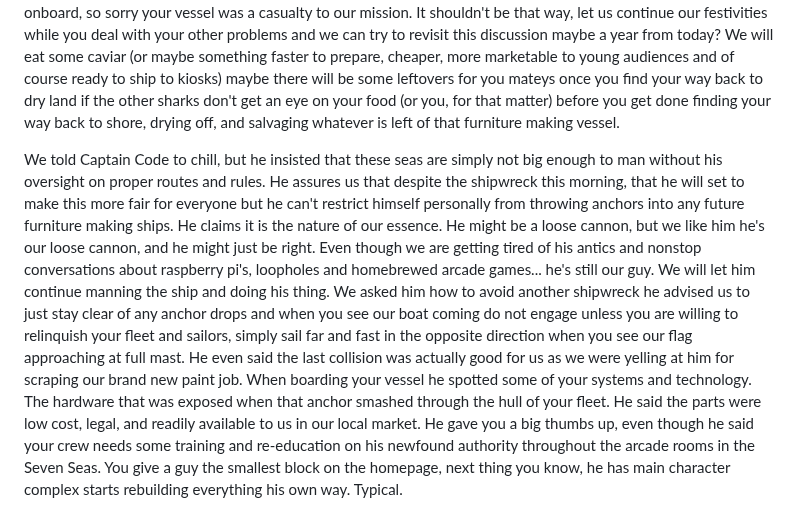
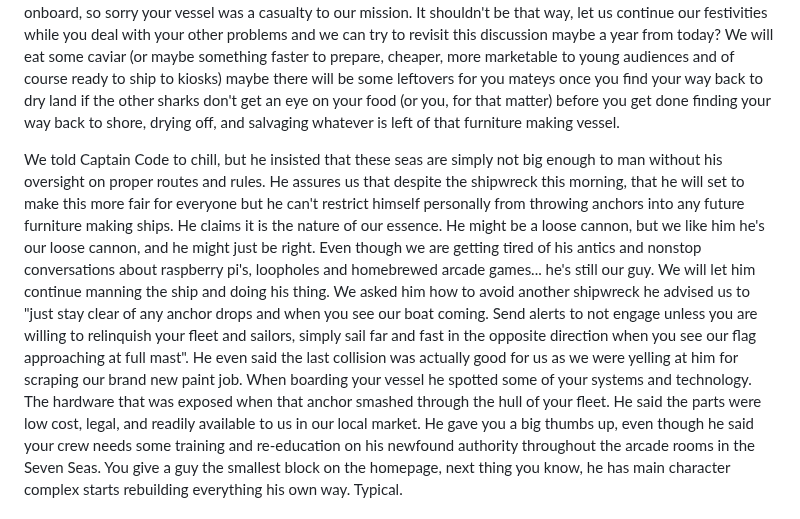
Before and after one commit to arcadeangel/coinop4charity, a Markdown page: journal.md, the part around the change. Rendered like a GitHub page.

```diff
--- a/journal.md
+++ b/journal.md
@@ -8,7 +8,7 @@ Elvis and his son Enrique from Sharp Image Repair are busy every week helping th
 I went ahead and removed any other brands from our website particularly those who gave us a flatout refusal when it came time to swap out cheap parts or $5 joysticks, and replaced their brands with a Jolly Roger flag and a big old ship anchor that Captain Code *accidentally* smashed aboard their deck as it made its journey to the bottom of the salty sea. In all fairness he did yell, "ahoy" before colliding with your otherwise pristine furniture manufacturing vessel.
 Don't worry nobody is hurt, the gadgets and ops team is providing them with a redemption arc and some rubber ducky floaties for their journey back ashore to make right among those they seem to have forgotten. Aboard this ship, nobody is forgotten, and those who were are exactly the people this ship is trying to onboard, so sorry your vessel was a casualty to our mission. It shouldn't be that way, let us continue our festivities while you deal with your other problems and we can try to revisit this discussion maybe a year from today? We will eat some caviar (or maybe something faster to prepare, cheaper, more marketable to young audiences and of course ready to ship to kiosks) maybe there will be some leftovers for you mateys once you find your way back to dry land if the other sharks don't get an eye on your food (or you, for that matter) before you get done finding your way back to shore, drying off, and salvaging whatever is left of that furniture making vessel.
 
-We told Captain Code to chill, but he insisted that these seas are simply not big enough to man without his oversight on proper routes and rules. He assures us that despite the shipwreck this morning, that he will set to make this more fair for everyone but he can't restrict himself personally from throwing anchors into any future furniture making ships. He claims it is the nature of our essence. He might be a loose cannon, but we like him he's our loose cannon, and he might just be right. Even though we are getting tired of his antics and nonstop conversations about raspberry pi's, loopholes and homebrewed arcade games... he's still our guy. We will let him continue manning the ship and doing his thing. We asked him how to avoid another shipwreck he advised us to just stay clear of any anchor drops and when you see our boat coming do not engage unless you are willing to relinquish your fleet and sailors, simply sail far and fast in the opposite direction when you see our flag approaching at full mast.
+We told Captain Code to chill, but he insisted that these seas are simply not big enough to man without his oversight on proper routes and rules. He assures us that despite the shipwreck this morning, that he will set to make this more fair for everyone but he can't restrict himself personally from throwing anchors into any future furniture making ships. He claims it is the nature of our essence. He might be a loose cannon, but we like him he's our loose cannon, and he might just be right. Even though we are getting tired of his antics and nonstop conversations about raspberry pi's, loopholes and homebrewed arcade games... he's still our guy. We will let him continue manning the ship and doing his thing. We asked him how to avoid another shipwreck he advised us to "just stay clear of any anchor drops and when you see our boat coming. Send alerts to not engage unless you are willing to relinquish your fleet and sailors, simply sail far and fast in the opposite direction when you see our flag approaching at full mast".
 He even said the last collision was actually good for us as we were yelling at him for scraping our brand new paint job. When boarding your vessel he spotted some of your systems and technology. The hardware that was exposed when that anchor smashed through the hull of your fleet. He said the parts were low cost, legal, and readily available to us in our local market. He gave you a big thumbs up, even though he said your crew needs some training and re-education on his newfound authority throughout the arcade rooms in the Seven Seas. You give a guy the smallest block on the homepage, next thing you know, he has main character complex starts rebuilding everything his own way. Typical.
 
 ## 08.26.26 21:17 Licenses are slow. Kids are not. Neither is CoinOp4Charity with the liscensing loopholes to get more cabinets infront of kids.
```
